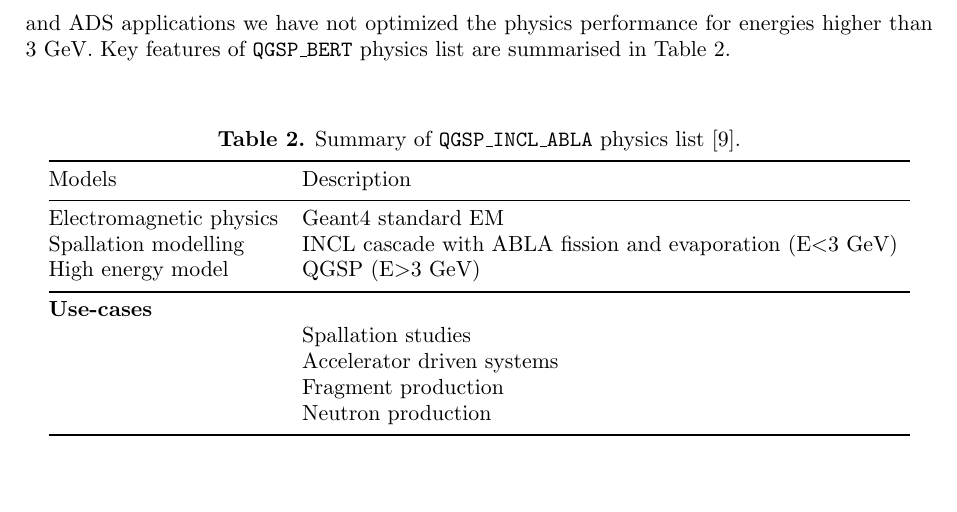
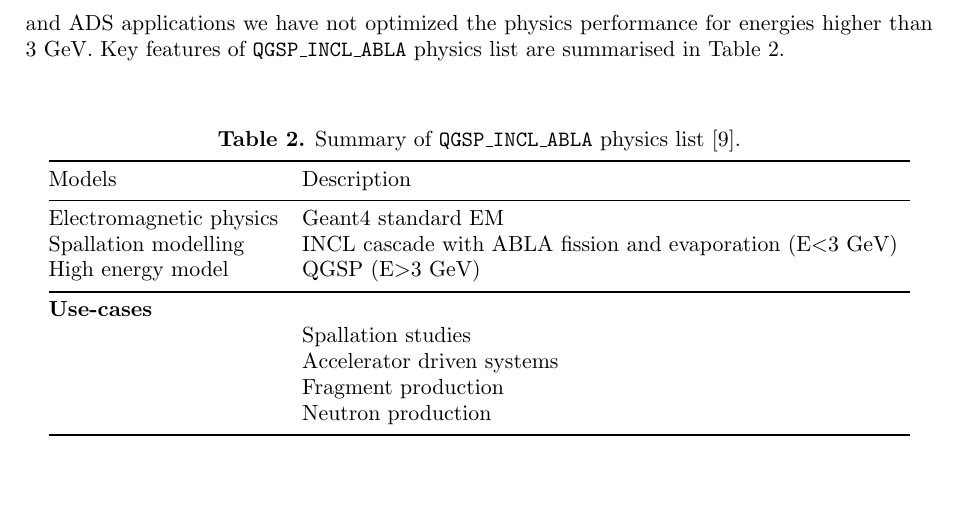
Before and after one commit to kaitanie/chep09inclphyslist, a LaTeX document (chep09geant4.tex): part of page 3 of 10, cut so that both start at the same text. Compiled offline with pdfLaTeX.

Commit message:
Fix: Physics list name

```diff
--- a/chep09geant4.tex
+++ b/chep09geant4.tex
@@ -134,7 +134,7 @@ neutron and pion inelastic interactions in the energy range 0~-~3~GeV.
 Above 3~GeV threshold Geant4 QGSP model is used, since this list is intended for
 spallation and ADS applications we have not optimized the physics
 performance for energies higher than 3 GeV.
-Key features of {\tt QGSP\_BERT} physics list are summarised in Table~\ref{tab:list}.
+Key features of {\tt QGSP\_INCL\_ABLA} physics list are summarised in Table~\ref{tab:list}.
 
 \begin{center}
 \begin{table}[h]
```
